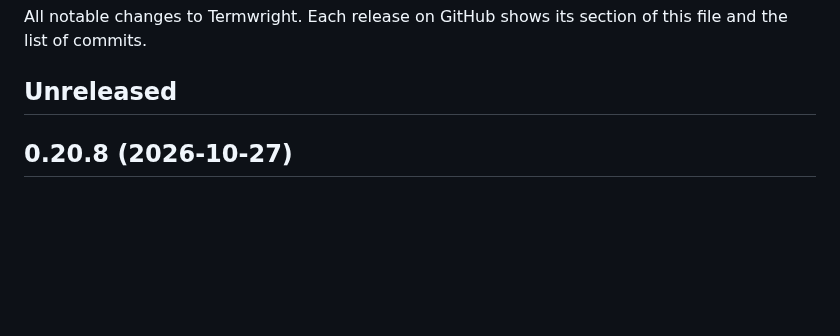
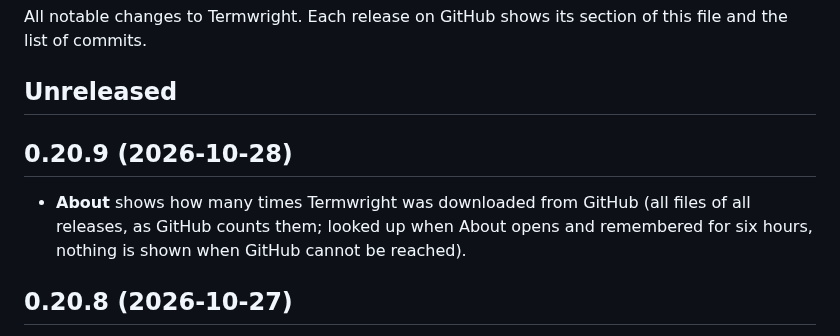
Before and after one commit to nperiannan/termwright, a Markdown page: CHANGELOG.md, the part around the change. GitHub-like rendering; blank space fills up the shorter version.

Commit message:
0.20.9: download count in About

```diff
--- a/CHANGELOG.md
+++ b/CHANGELOG.md
@@ -3,6 +3,10 @@
 All notable changes to Termwright. Each release on GitHub shows its section of this file and the list of commits.
 
 ## Unreleased
+
+## 0.20.9 (2026-10-28)
+
+* **About** shows how many times Termwright was downloaded from GitHub (all files of all releases, as GitHub counts them; looked up when About opens and remembered for six hours, nothing is shown when GitHub cannot be reached).
 
 ## 0.20.8 (2026-10-27)
 
```
Also changed, not shown: docs/USER_GUIDE.md (+1 -1 lines), docs/screenshots/about.png, 9 other files.
